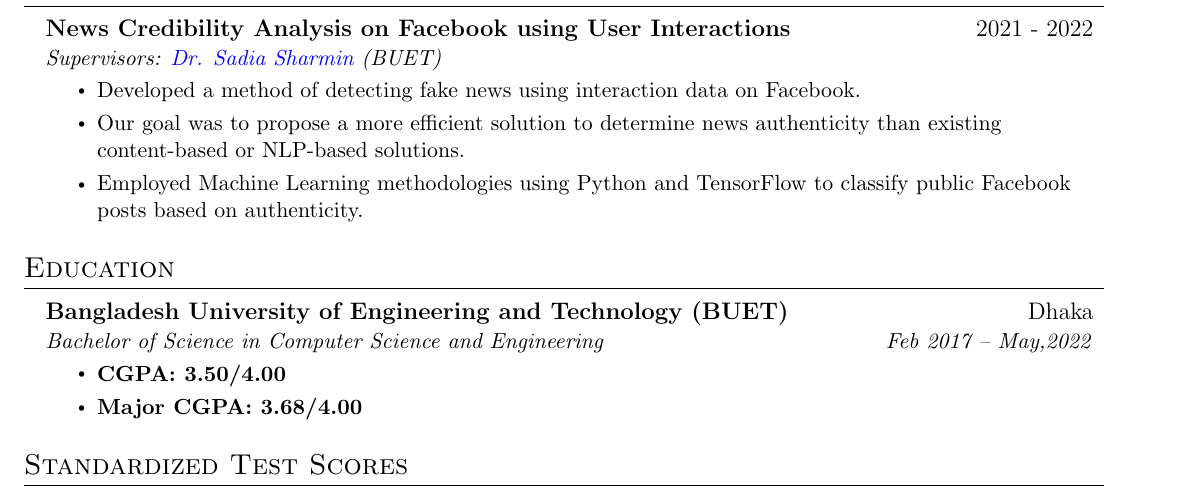
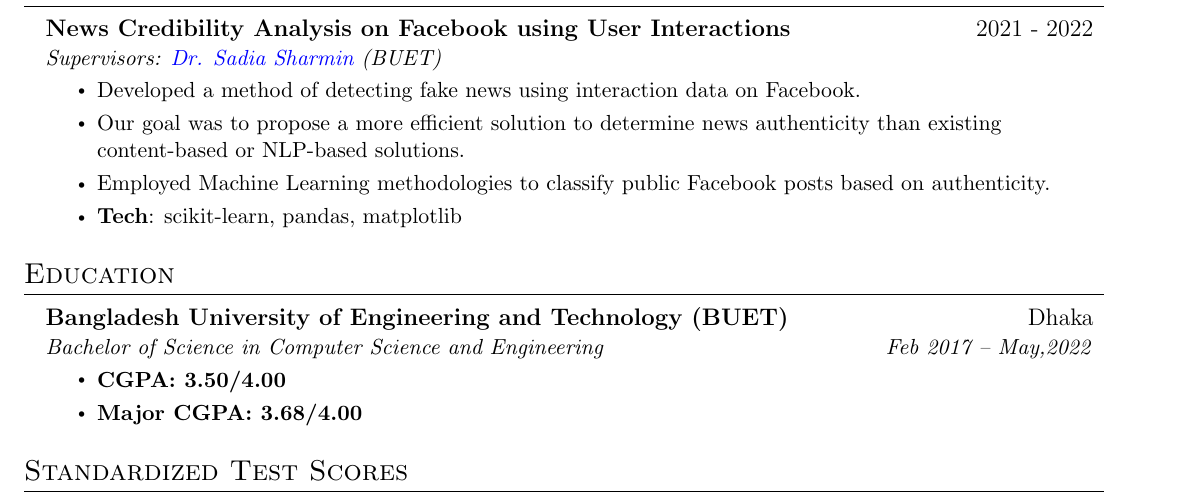
Before and after one commit to AbrarNad/CV, a LaTeX CV (Source/CV without detailed work exp/main.tex): part of page 1 of 3, cut so that both start at the same text. Compiled offline with pdfLaTeX.

Commit message:
update research details

```diff
--- a/Source/CV without detailed work exp/main.tex
+++ b/Source/CV without detailed work exp/main.tex
@@ -158,8 +158,8 @@ conducting research focusing on understanding and improving user experiences in
        \resumeItemListStart
        \resumeItem{Developed a method of detecting fake news using interaction data on Facebook.}
        \resumeItem{Our goal was to propose a more efficient solution to determine news authenticity than existing content-based or NLP-based solutions.}
-       \resumeItem{Employed Machine Learning methodologies using Python and
-TensorFlow to classify public Facebook posts based on authenticity.}
+       \resumeItem{Employed Machine Learning methodologies to classify public Facebook posts based on authenticity.}
+       \resumeItem{\textbf{Tech}: scikit-learn, pandas, matplotlib}
        % \resumeItem{A \href{https://ieeexplore.ieee.org/abstract/document/10090133}{\textcolor{blue}{Paper}} was published in SITIS2022 conference. }
         % \resumeItem{Paper titled- \textbf{\href{https://ieeexplore.ieee.org/abstract/document/10090133}{{\textcolor{blue}{Interaction Based Credibility Analysis of News on Facebook Using Machine Learning Methodologies}}}} published in \href{https://www.sitis-conference.org/2022/}{\textcolor{blue}{SITIS2022} conference}.}
 
```
